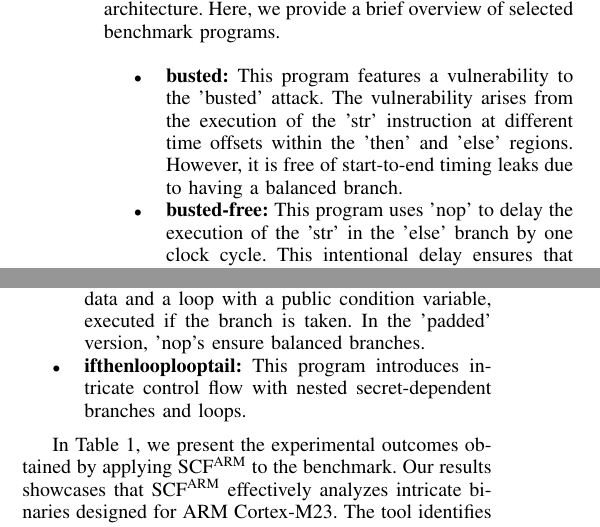
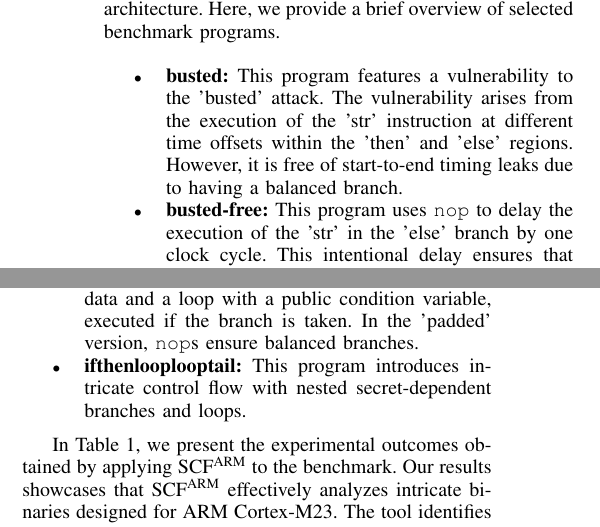
Before and after one commit to sepidehpouyan/ARM-SDFT, a LaTeX paper (silm2024/paper.tex, which reads silm2024/evaluation.tex): two parts of the columns of page 7 of 10, joined at a grey line, cut so that both start at the same text. Compiled offline with pdfLaTeX; a missing font is replaced by an installed copy or a similar font; a LaTeX package or settings file that is missing is left out.

Commit message:
more typos

```diff
--- a/silm2024/evaluation.tex
+++ b/silm2024/evaluation.tex
@@ -29,7 +29,7 @@ overview of selected benchmark programs.
 %
     \item \textbf{busted:} This program features a vulnerability to the 'busted' attack. The vulnerability arises from the execution of the 'str' instruction at different time offsets within the 'then' and 'else' regions. However, it is free of start-to-end timing leaks due to having a balanced branch.
 %
-    \item \textbf{busted-free:} This program uses 'nop' to
+    \item \textbf{busted-free:} This program uses \texttt{nop} to
 delay the execution of the 'str' in the 'else' branch by one
 clock cycle. This intentional delay ensures that memory access occurs at
 the same time offset but results in unbalanced branches.
@@ -52,7 +52,7 @@ eliminate the need for the branch.
     \item \textbf{ifthenloop \& ifthenloop\_nop\_padded:} These programs
 involve a branch dependent on secret data and a loop with a public
 condition variable, executed if the branch is taken. In the
-'padded' version, 'nop's ensure balanced branches.
+'padded' version, \texttt{nop}s ensure balanced branches.
 %
     \item \textbf{ifthenlooplooptail:} This program introduces intricate
 control flow with nested
```
